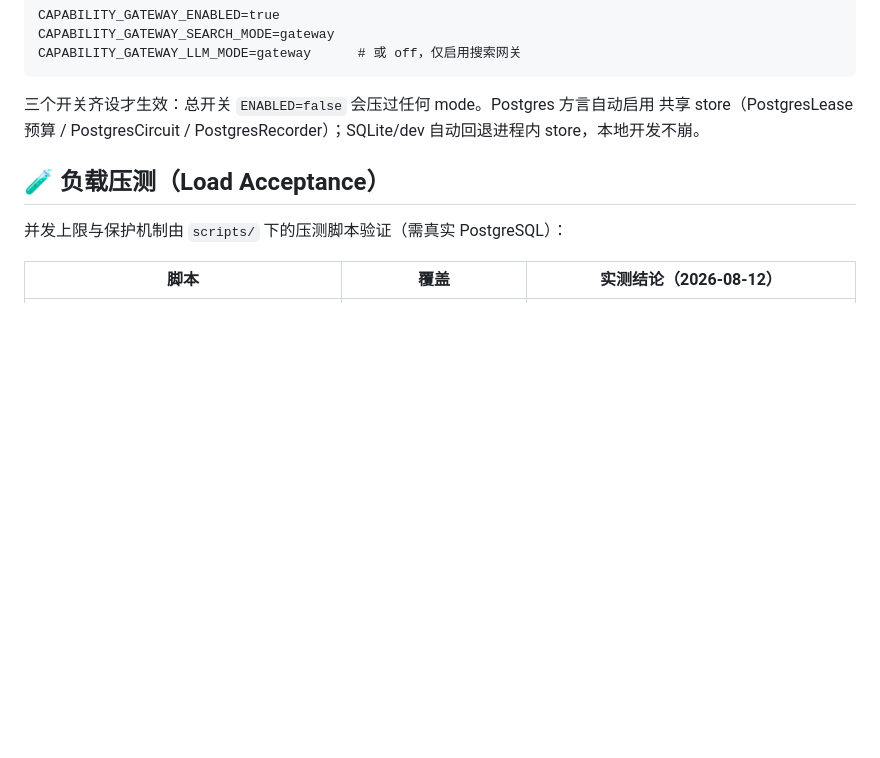
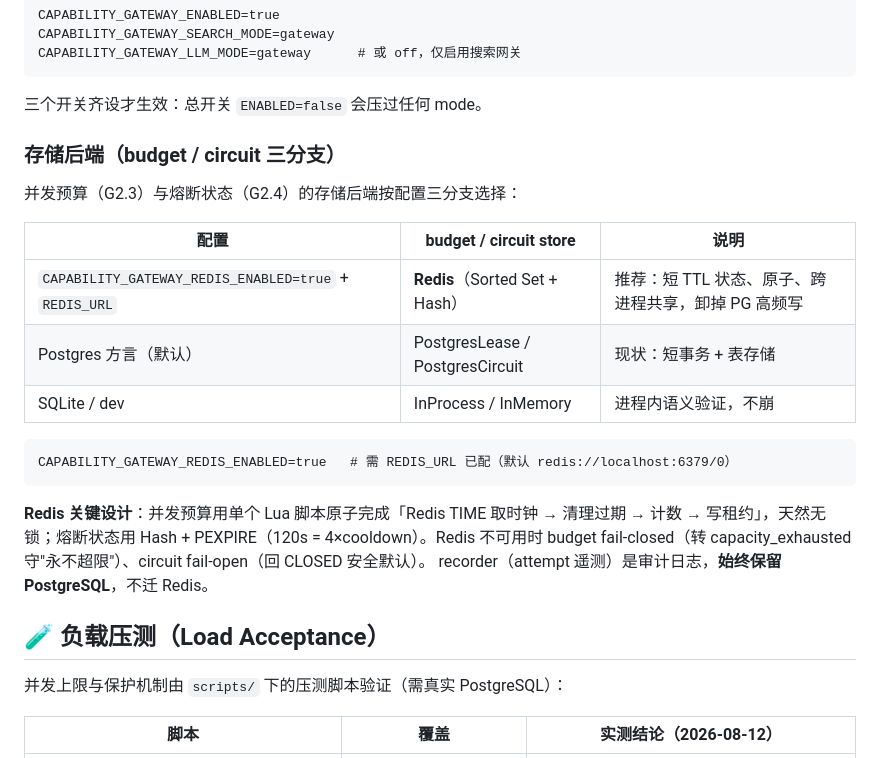
Before and after one commit to xturan/industry-research-agent, a Markdown page: README.md, the part around the change. GitHub-like rendering; blank space fills up the shorter version.

Commit message:
docs: README 补充网关存储后端三分支说明（Redis/Postgres/SQLite）
Co-Authored-By: Claude Fable 5 <noreply@anthropic.com>

````diff
--- a/README.md
+++ b/README.md
@@ -74,9 +74,26 @@ CAPABILITY_GATEWAY_SEARCH_MODE=gateway
 CAPABILITY_GATEWAY_LLM_MODE=gateway      # 或 off，仅启用搜索网关
 ```
 
-三个开关齐设才生效：总开关 `ENABLED=false` 会压过任何 mode。Postgres 方言自动启用
-共享 store（PostgresLease 预算 / PostgresCircuit / PostgresRecorder）；SQLite/dev
-自动回退进程内 store，本地开发不崩。
+三个开关齐设才生效：总开关 `ENABLED=false` 会压过任何 mode。
+
+### 存储后端（budget / circuit 三分支）
+
+并发预算（G2.3）与熔断状态（G2.4）的存储后端按配置三分支选择：
+
+| 配置 | budget / circuit store | 说明 |
+|---|---|---|
+| `CAPABILITY_GATEWAY_REDIS_ENABLED=true` + `REDIS_URL` | **Redis**（Sorted Set + Hash） | 推荐：短 TTL 状态、原子、跨进程共享，卸掉 PG 高频写 |
+| Postgres 方言（默认） | PostgresLease / PostgresCircuit | 现状：短事务 + 表存储 |
+| SQLite / dev | InProcess / InMemory | 进程内语义验证，不崩 |
+
+```
+CAPABILITY_GATEWAY_REDIS_ENABLED=true   # 需 REDIS_URL 已配（默认 redis://localhost:6379/0）
+```
+
+**Redis 关键设计**：并发预算用单个 Lua 脚本原子完成「Redis TIME 取时钟 → 清理过期 →
+计数 → 写租约」，天然无锁；熔断状态用 Hash + PEXPIRE（120s = 4×cooldown）。Redis 不可用时
+budget fail-closed（转 capacity_exhausted 守"永不超限"）、circuit fail-open（回 CLOSED 安全默认）。
+recorder（attempt 遥测）是审计日志，**始终保留 PostgreSQL**，不迁 Redis。
 
 ## 🧪 负载压测（Load Acceptance）
 
````
